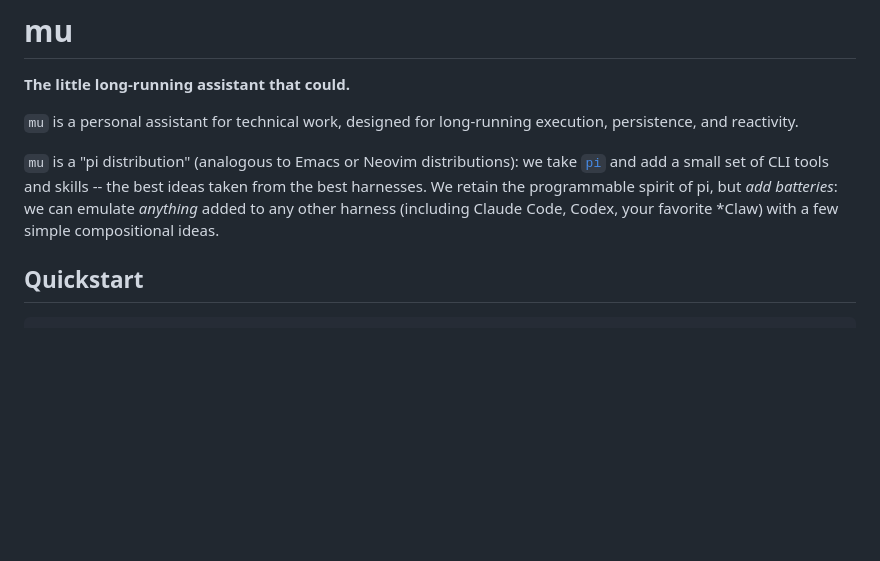
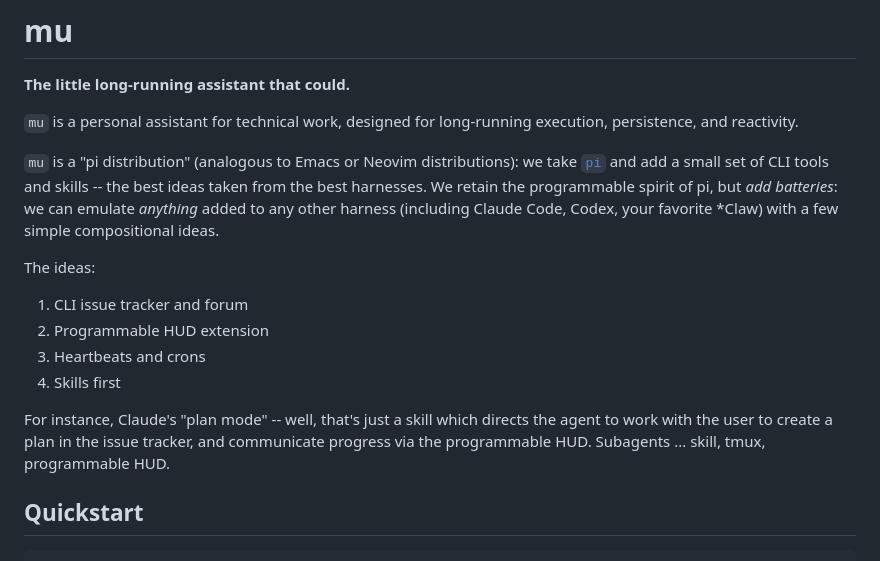
Before and after one commit to femtomc/mu, a Markdown page: README.md, the part around the change. Rendered like a GitHub page; blank space fills up the shorter version.

Commit message:
Update README with ideas for CLI tools and skills
Added a list of ideas for CLI tools and skills to the README.

```diff
--- a/README.md
+++ b/README.md
@@ -9,6 +9,14 @@ persistence, and reactivity.
 add a small set of CLI tools and skills -- the best ideas taken from the best harnesses. We retain the programmable spirit of pi, but
 _add batteries_: we can emulate _anything_ added to any other harness (including Claude Code, Codex, your favorite *Claw) with a few simple compositional
 ideas.
+
+The ideas:
+1. CLI issue tracker and forum
+2. Programmable HUD extension
+3. Heartbeats and crons
+4. Skills first
+
+For instance, Claude's "plan mode" -- well, that's just a skill which directs the agent to work with the user to create a plan in the issue tracker, and communicate progress via the programmable HUD. Subagents ... skill, tmux, programmable HUD.
 
 ## Quickstart
 
```
